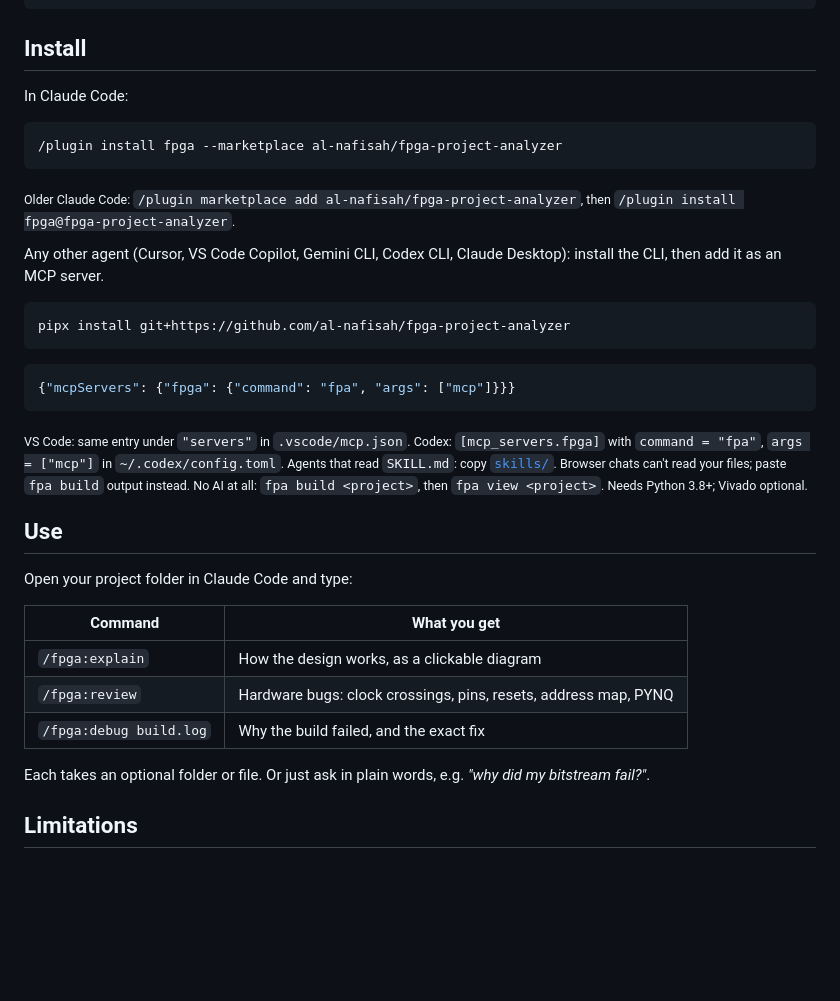
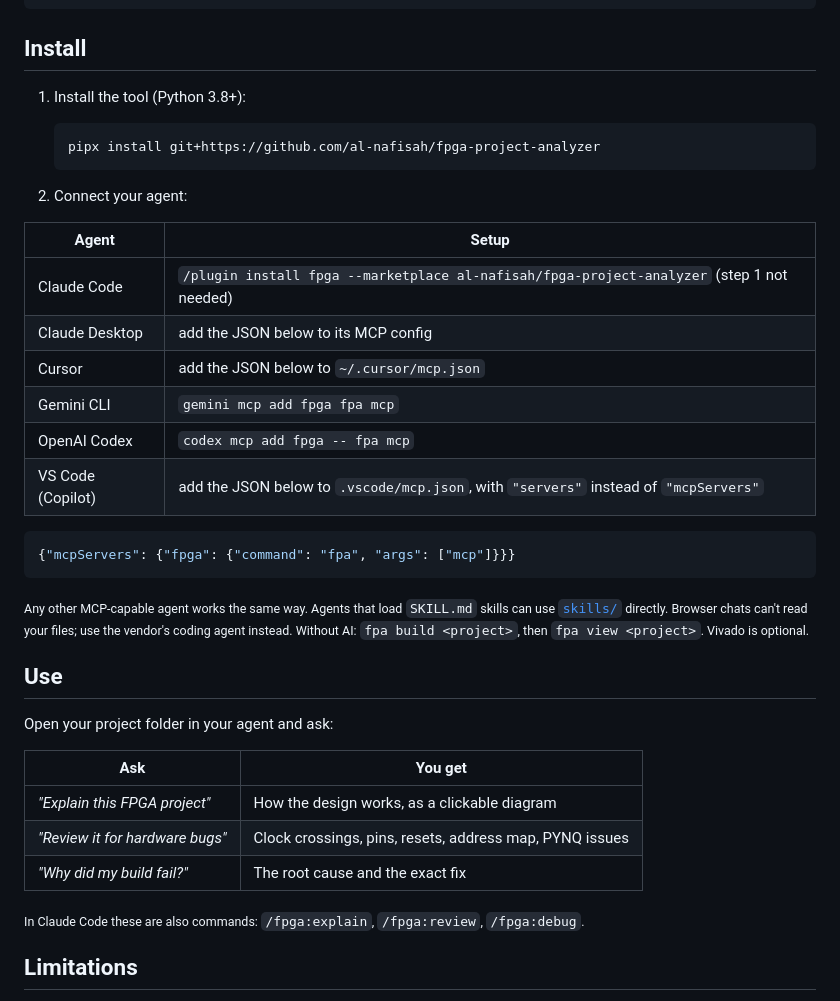
Before and after one commit to Alm0stSurely/fpga-project-analyzer, a Markdown page: README.md, the part around the change. Rendered like a GitHub page; blank space fills up the shorter version.

Commit message:
README: agent-neutral install and usage
Co-Authored-By: Claude Opus 5.5 <noreply@anthropic.com>
Claude-Session: https://claude.ai/code/session_01LYTucD3kFhDoE43SrzLSH4

````diff
--- a/README.md
+++ b/README.md
@@ -40,41 +40,42 @@ M pynq-bitname  notebook loads design_1.bit, build makes design_1_wrapper.bit
 
 ## Install
 
-In Claude Code:
+1. Install the tool (Python 3.8+):
 
-```
-/plugin install fpga --marketplace al-nafisah/fpga-project-analyzer
-```
+   ```
+   pipx install git+https://github.com/al-nafisah/fpga-project-analyzer
+   ```
 
-<sub>Older Claude Code: `/plugin marketplace add al-nafisah/fpga-project-analyzer`, then `/plugin install fpga@fpga-project-analyzer`.</sub>
+2. Connect your agent:
 
-Any other agent (Cursor, VS Code Copilot, Gemini CLI, Codex CLI, Claude Desktop): install the CLI, then add it as an
-MCP server.
-
-```
-pipx install git+https://github.com/al-nafisah/fpga-project-analyzer
-```
+| Agent | Setup |
+|---|---|
+| Claude Code | `/plugin install fpga --marketplace al-nafisah/fpga-project-analyzer` (step 1 not needed) |
+| Claude Desktop | add the JSON below to its MCP config |
+| Cursor | add the JSON below to `~/.cursor/mcp.json` |
+| Gemini CLI | `gemini mcp add fpga fpa mcp` |
+| OpenAI Codex | `codex mcp add fpga -- fpa mcp` |
+| VS Code (Copilot) | add the JSON below to `.vscode/mcp.json`, with `"servers"` instead of `"mcpServers"` |
 
 ```json
 {"mcpServers": {"fpga": {"command": "fpa", "args": ["mcp"]}}}
 ```
 
-<sub>VS Code: same entry under `"servers"` in `.vscode/mcp.json`. Codex: `[mcp_servers.fpga]` with `command = "fpa"`,
-`args = ["mcp"]` in `~/.codex/config.toml`. Agents that read `SKILL.md`: copy [`skills/`](skills). Browser chats can't
-read your files; paste `fpa build` output instead. No AI at all: `fpa build <project>`, then `fpa view <project>`.
-Needs Python 3.8+; Vivado optional.</sub>
+<sub>Any other MCP-capable agent works the same way. Agents that load `SKILL.md` skills can use [`skills/`](skills) directly.
+Browser chats can't read your files; use the vendor's coding agent instead. Without AI: `fpa build <project>`, then
+`fpa view <project>`. Vivado is optional.</sub>
 
 ## Use
 
-Open your project folder in Claude Code and type:
+Open your project folder in your agent and ask:
 
-| Command | What you get |
+| Ask | You get |
 |---|---|
-| `/fpga:explain` | How the design works, as a clickable diagram |
-| `/fpga:review` | Hardware bugs: clock crossings, pins, resets, address map, PYNQ |
-| `/fpga:debug build.log` | Why the build failed, and the exact fix |
+| *"Explain this FPGA project"* | How the design works, as a clickable diagram |
+| *"Review it for hardware bugs"* | Clock crossings, pins, resets, address map, PYNQ issues |
+| *"Why did my build fail?"* | The root cause and the exact fix |
 
-Each takes an optional folder or file. Or just ask in plain words, e.g. *"why did my bitstream fail?"*.
+<sub>In Claude Code these are also commands: `/fpga:explain`, `/fpga:review`, `/fpga:debug`.</sub>
 
 ## Limitations
 
````
